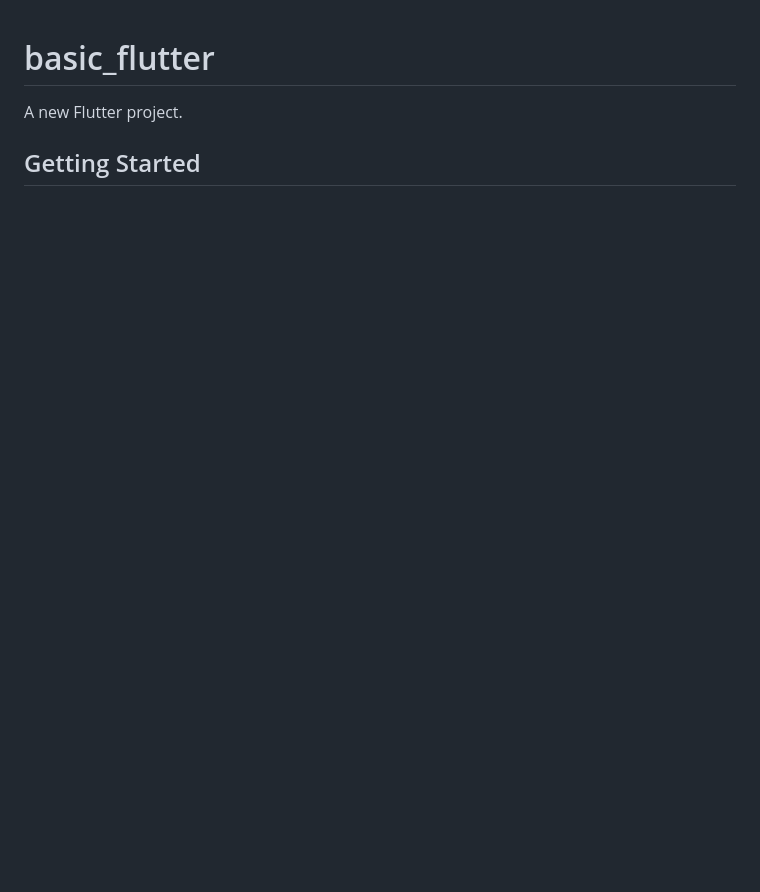
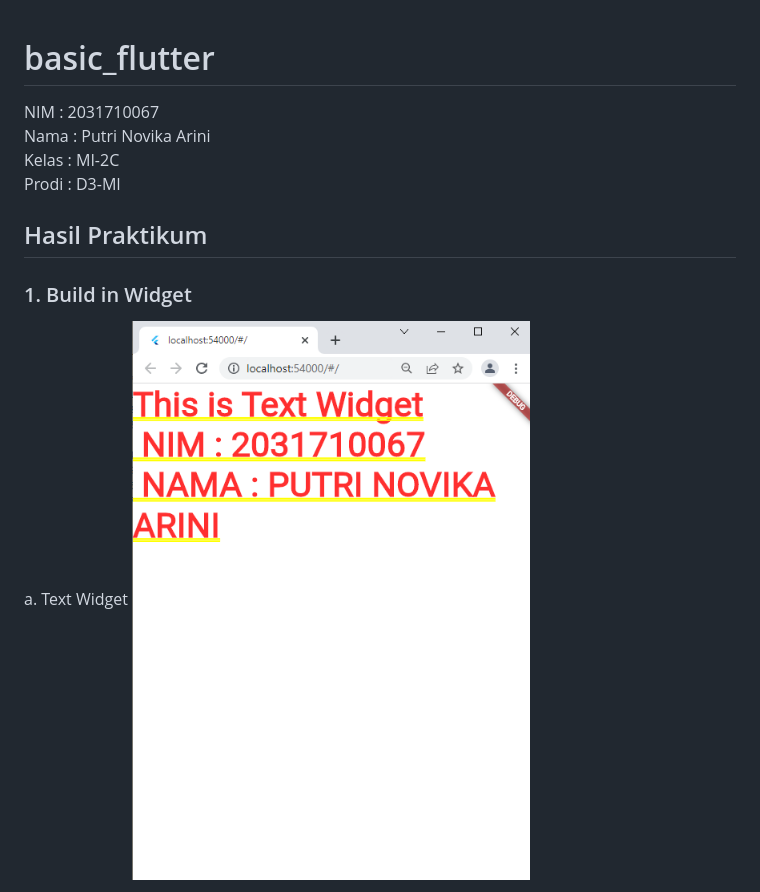
Before and after one commit to putrinovika/02-basic-flutter, a Markdown page: README.md, the part around the change printed below. GitHub-like rendering; pictures changed too: img/textwidget.PNG (added); blank space fills up the shorter version.

Commit message:
hasil praktikum basic flutter

```diff
--- a/README.md
+++ b/README.md
@@ -1,6 +1,12 @@
 # basic_flutter
 
-A new Flutter project.
+NIM : 2031710067 <br>
+Nama : Putri Novika Arini <br>
+Kelas : MI-2C <br>
+Prodi : D3-MI <br>
 
-## Getting Started
+## Hasil Praktikum
+### 1. Build in Widget
+a. Text Widget
+![Screenshot Dashboard Oracle](img/textwidget.PNG)
 
```
Also changed, not shown: other parts of README.md (+61 -7 lines).
